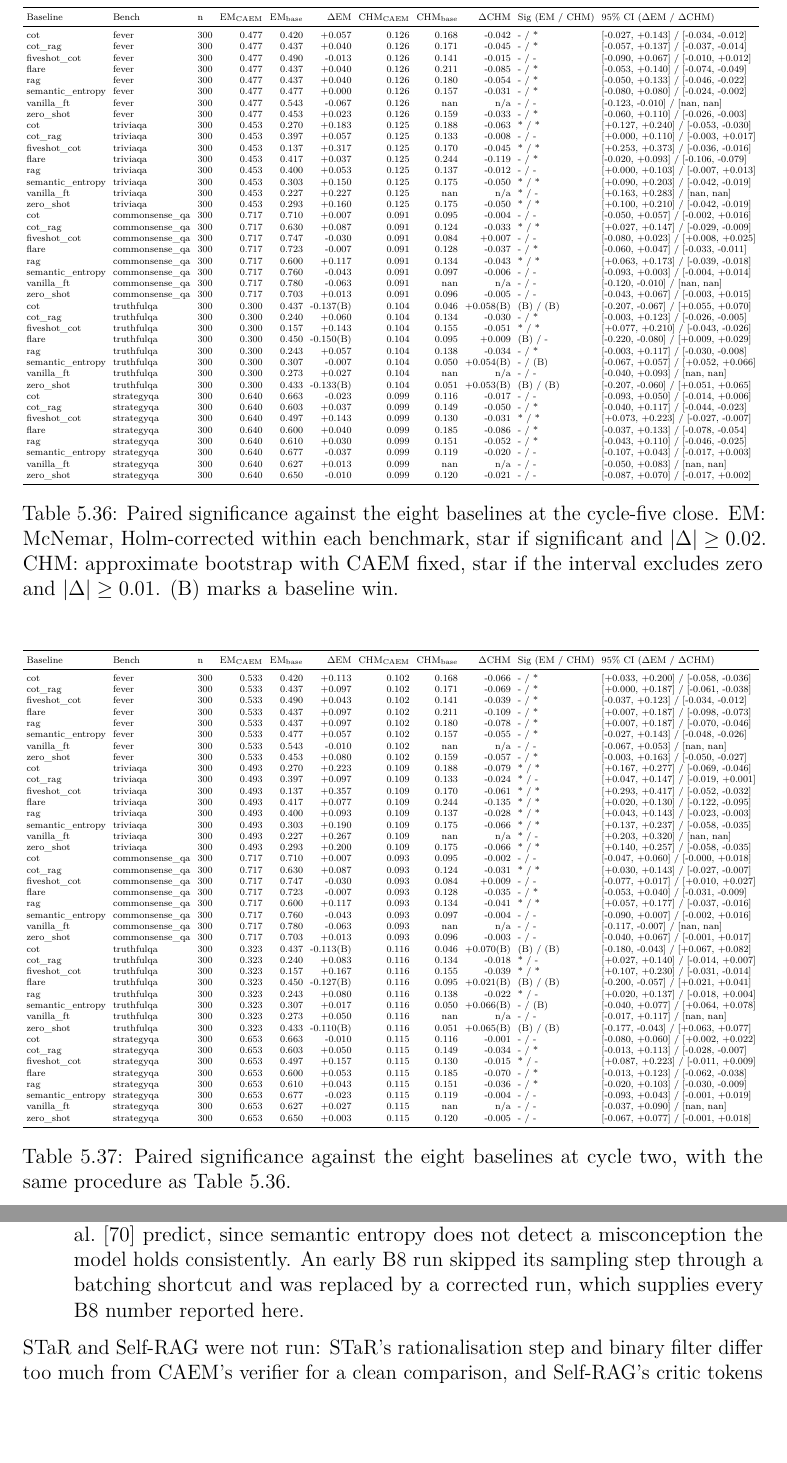
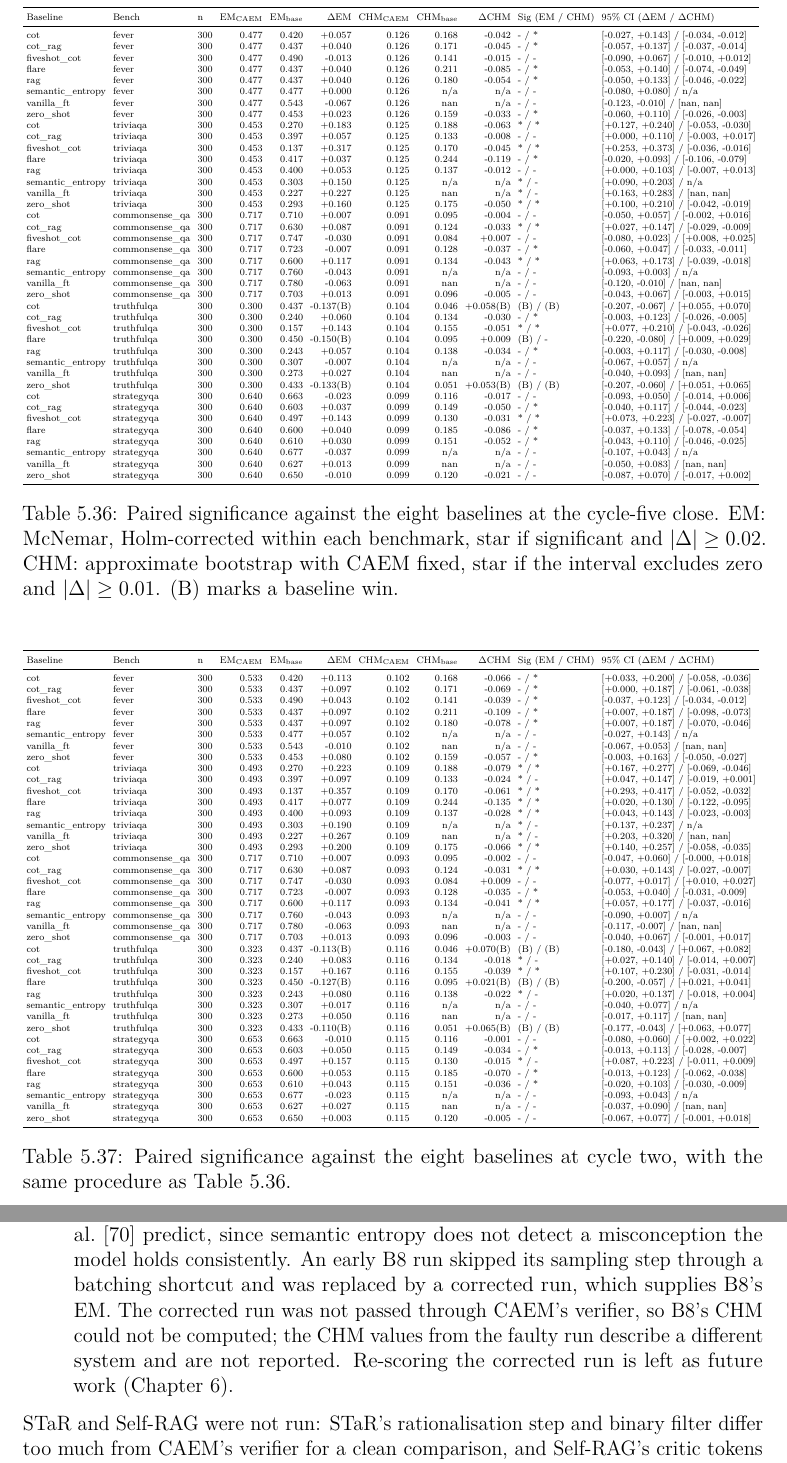
Before and after one commit to aksaN000/caem-thesis, a LaTeX thesis (defense/thesis_report/main.tex, which reads defense/thesis_report/chapters/chapter_5.tex, defense/thesis_report/figures/auto/tab_sig_test.tex, defense/thesis_report/figures/auto/tab_sig_test_c2.tex): two parts of pages 132 and 133 of 216 before the commit and two parts of pages 132 and 133 of 217 after it, joined at a grey line, cut so that both start at the same text, the shorter picture padded with empty space. The pictures show the PDF file defense/thesis_report/main.pdf that the author committed with the source.

Commit message:
Ch5: report B8 CHM as unavailable
The corrected semantic-entropy run was never rescored through the verifier and
the only CHM values on record come from the faulty earlier run, so B8's CHM cells
are set to n/a, the figure omits B8, the significance counts exclude it and the
text discloses why.

```diff
--- a/defense/thesis_report/chapters/chapter_5.tex
+++ b/defense/thesis_report/chapters/chapter_5.tex
@@ -424,7 +424,7 @@ The eight baselines are zero-shot (B1), chain of thought (B2), retrieval-augment
     \item \textbf{Five-shot chain of thought (B5)} \label{sec:comp-fewshot}: its five demonstrations come from the FEVER training split, the first benchmark of the run; it scored lowest on EM ($0.405$).
     \item \textbf{Vanilla fine-tuning (B6)} \label{sec:comp-vanilla-ft}: a full fine-tune of the backbone on raw question--answer pairs from the training benchmarks ($700$ per benchmark per cycle, five cycles), with no verifier filter, memory or retention guard. It ends below CAEM on pooled EM ($0.490$) but ahead of it on FEVER and CommonsenseQA; its retention was not measured, so the expected retention contrast cannot be checked.
     \item \textbf{FLARE (B7)} \label{sec:comp-flare}: the strongest baseline on EM ($0.525$), with the highest CHM ($0.173$).
-    \item \textbf{Semantic-entropy abstention (B8)} \label{sec:comp-semantic-entropy}: expected to abstain heavily on TruthfulQA; instead it was among the most accurate systems there, as Farquhar et al.~\cite{farquhar2024semantic} predict, since semantic entropy does not detect a misconception the model holds consistently. An early B8 run skipped its sampling step through a batching shortcut and was replaced by a corrected run, which supplies every B8 number reported here.
+    \item \textbf{Semantic-entropy abstention (B8)} \label{sec:comp-semantic-entropy}: expected to abstain heavily on TruthfulQA; instead it was among the most accurate systems there, as Farquhar et al.~\cite{farquhar2024semantic} predict, since semantic entropy does not detect a misconception the model holds consistently. An early B8 run skipped its sampling step through a batching shortcut and was replaced by a corrected run, which supplies B8's EM. The corrected run was not passed through CAEM's verifier, so B8's CHM could not be computed; the CHM values from the faulty run describe a different system and are not reported. Re-scoring the corrected run is left as future work (\Cref{ch:conclusion}).
 \end{itemize}
 STaR and Self-RAG were not run: STaR's rationalisation step and binary filter differ too much from CAEM's verifier for a clean comparison, and Self-RAG's critic tokens are tied to a different model family.
 
--- a/defense/thesis_report/figures/auto/tab_sig_test.tex
+++ b/defense/thesis_report/figures/auto/tab_sig_test.tex
@@ -8,7 +9,7 @@ cot\_rag & fever & 300 & 0.477 & 0.437 & +0.040 & 0.126 & 0.171 & -0.045 & - / *
 fiveshot\_cot & fever & 300 & 0.477 & 0.490 & -0.013 & 0.126 & 0.141 & -0.015 & - / - & [-0.090, +0.067] / [-0.010, +0.012] \\
 flare & fever & 300 & 0.477 & 0.437 & +0.040 & 0.126 & 0.211 & -0.085 & - / * & [-0.053, +0.140] / [-0.074, -0.049] \\
 rag & fever & 300 & 0.477 & 0.437 & +0.040 & 0.126 & 0.180 & -0.054 & - / * & [-0.050, +0.133] / [-0.046, -0.022] \\
-semantic\_entropy & fever & 300 & 0.477 & 0.477 & +0.000 & 0.126 & 0.157 & -0.031 & - / * & [-0.080, +0.080] / [-0.024, -0.002] \\
+semantic\_entropy & fever & 300 & 0.477 & 0.477 & +0.000 & 0.126 & n/a & n/a & - / - & [-0.080, +0.080] / n/a \\
 vanilla\_ft & fever & 300 & 0.477 & 0.543 & -0.067 & 0.126 & nan & n/a & - / - & [-0.123, -0.010] / [nan, nan] \\
 zero\_shot & fever & 300 & 0.477 & 0.453 & +0.023 & 0.126 & 0.159 & -0.033 & - / * & [-0.060, +0.110] / [-0.026, -0.003] \\
 cot & triviaqa & 300 & 0.453 & 0.270 & +0.183 & 0.125 & 0.188 & -0.063 & * / * & [+0.127, +0.240] / [-0.053, -0.030] \\
@@ -16,7 +17,7 @@ cot\_rag & triviaqa & 300 & 0.453 & 0.397 & +0.057 & 0.125 & 0.133 & -0.008 & -
 fiveshot\_cot & triviaqa & 300 & 0.453 & 0.137 & +0.317 & 0.125 & 0.170 & -0.045 & * / * & [+0.253, +0.373] / [-0.036, -0.016] \\
 flare & triviaqa & 300 & 0.453 & 0.417 & +0.037 & 0.125 & 0.244 & -0.119 & - / * & [-0.020, +0.093] / [-0.106, -0.079] \\
 rag & triviaqa & 300 & 0.453 & 0.400 & +0.053 & 0.125 & 0.137 & -0.012 & - / - & [+0.000, +0.103] / [-0.007, +0.013] \\
-semantic\_entropy & triviaqa & 300 & 0.453 & 0.303 & +0.150 & 0.125 & 0.175 & -0.050 & * / * & [+0.090, +0.203] / [-0.042, -0.019] \\
+semantic\_entropy & triviaqa & 300 & 0.453 & 0.303 & +0.150 & 0.125 & n/a & n/a & * / - & [+0.090, +0.203] / n/a \\
 vanilla\_ft & triviaqa & 300 & 0.453 & 0.227 & +0.227 & 0.125 & nan & n/a & * / - & [+0.163, +0.283] / [nan, nan] \\
 zero\_shot & triviaqa & 300 & 0.453 & 0.293 & +0.160 & 0.125 & 0.175 & -0.050 & * / * & [+0.100, +0.210] / [-0.042, -0.019] \\
 cot & commonsense\_qa & 300 & 0.717 & 0.710 & +0.007 & 0.091 & 0.095 & -0.004 & - / - & [-0.050, +0.057] / [-0.002, +0.016] \\
@@ -24,7 +25,7 @@ cot\_rag & commonsense\_qa & 300 & 0.717 & 0.630 & +0.087 & 0.091 & 0.124 & -0.0
 fiveshot\_cot & commonsense\_qa & 300 & 0.717 & 0.747 & -0.030 & 0.091 & 0.084 & +0.007 & - / - & [-0.080, +0.023] / [+0.008, +0.025] \\
 flare & commonsense\_qa & 300 & 0.717 & 0.723 & -0.007 & 0.091 & 0.128 & -0.037 & - / * & [-0.060, +0.047] / [-0.033, -0.011] \\
 rag & commonsense\_qa & 300 & 0.717 & 0.600 & +0.117 & 0.091 & 0.134 & -0.043 & * / * & [+0.063, +0.173] / [-0.039, -0.018] \\
-semantic\_entropy & commonsense\_qa & 300 & 0.717 & 0.760 & -0.043 & 0.091 & 0.097 & -0.006 & - / - & [-0.093, +0.003] / [-0.004, +0.014] \\
+semantic\_entropy & commonsense\_qa & 300 & 0.717 & 0.760 & -0.043 & 0.091 & n/a & n/a & - / - & [-0.093, +0.003] / n/a \\
 vanilla\_ft & commonsense\_qa & 300 & 0.717 & 0.780 & -0.063 & 0.091 & nan & n/a & - / - & [-0.120, -0.010] / [nan, nan] \\
 zero\_shot & commonsense\_qa & 300 & 0.717 & 0.703 & +0.013 & 0.091 & 0.096 & -0.005 & - / - & [-0.043, +0.067] / [-0.003, +0.015] \\
 cot & truthfulqa & 300 & 0.300 & 0.437 & -0.137(B) & 0.104 & 0.046 & +0.058(B) & (B) / (B) & [-0.207, -0.067] / [+0.055, +0.070] \\
@@ -32,7 +33,7 @@ cot\_rag & truthfulqa & 300 & 0.300 & 0.240 & +0.060 & 0.104 & 0.134 & -0.030 &
 fiveshot\_cot & truthfulqa & 300 & 0.300 & 0.157 & +0.143 & 0.104 & 0.155 & -0.051 & * / * & [+0.077, +0.210] / [-0.043, -0.026] \\
 flare & truthfulqa & 300 & 0.300 & 0.450 & -0.150(B) & 0.104 & 0.095 & +0.009 & (B) / - & [-0.220, -0.080] / [+0.009, +0.029] \\
 rag & truthfulqa & 300 & 0.300 & 0.243 & +0.057 & 0.104 & 0.138 & -0.034 & - / * & [-0.003, +0.117] / [-0.030, -0.008] \\
-semantic\_entropy & truthfulqa & 300 & 0.300 & 0.307 & -0.007 & 0.104 & 0.050 & +0.054(B) & - / (B) & [-0.067, +0.057] / [+0.052, +0.066] \\
+semantic\_entropy & truthfulqa & 300 & 0.300 & 0.307 & -0.007 & 0.104 & n/a & n/a & - / - & [-0.067, +0.057] / n/a \\
 vanilla\_ft & truthfulqa & 300 & 0.300 & 0.273 & +0.027 & 0.104 & nan & n/a & - / - & [-0.040, +0.093] / [nan, nan] \\
 zero\_shot & truthfulqa & 300 & 0.300 & 0.433 & -0.133(B) & 0.104 & 0.051 & +0.053(B) & (B) / (B) & [-0.207, -0.060] / [+0.051, +0.065] \\
 cot & strategyqa & 300 & 0.640 & 0.663 & -0.023 & 0.099 & 0.116 & -0.017 & - / - & [-0.093, +0.050] / [-0.014, +0.006] \\
@@ -40,7 +41,7 @@ cot\_rag & strategyqa & 300 & 0.640 & 0.603 & +0.037 & 0.099 & 0.149 & -0.050 &
 fiveshot\_cot & strategyqa & 300 & 0.640 & 0.497 & +0.143 & 0.099 & 0.130 & -0.031 & * / * & [+0.073, +0.223] / [-0.027, -0.007] \\
 flare & strategyqa & 300 & 0.640 & 0.600 & +0.040 & 0.099 & 0.185 & -0.086 & - / * & [-0.037, +0.133] / [-0.078, -0.054] \\
 rag & strategyqa & 300 & 0.640 & 0.610 & +0.030 & 0.099 & 0.151 & -0.052 & - / * & [-0.043, +0.110] / [-0.046, -0.025] \\
-semantic\_entropy & strategyqa & 300 & 0.640 & 0.677 & -0.037 & 0.099 & 0.119 & -0.020 & - / - & [-0.107, +0.043] / [-0.017, +0.003] \\
+semantic\_entropy & strategyqa & 300 & 0.640 & 0.677 & -0.037 & 0.099 & n/a & n/a & - / - & [-0.107, +0.043] / n/a \\
 vanilla\_ft & strategyqa & 300 & 0.640 & 0.627 & +0.013 & 0.099 & nan & n/a & - / - & [-0.050, +0.083] / [nan, nan] \\
 zero\_shot & strategyqa & 300 & 0.640 & 0.650 & -0.010 & 0.099 & 0.120 & -0.021 & - / - & [-0.087, +0.070] / [-0.017, +0.002] \\
 \bottomrule
--- a/defense/thesis_report/figures/auto/tab_sig_test_c2.tex
+++ b/defense/thesis_report/figures/auto/tab_sig_test_c2.tex
@@ -8,7 +9,7 @@ cot\_rag & fever & 300 & 0.533 & 0.437 & +0.097 & 0.102 & 0.171 & -0.069 & - / *
 fiveshot\_cot & fever & 300 & 0.533 & 0.490 & +0.043 & 0.102 & 0.141 & -0.039 & - / * & [-0.037, +0.123] / [-0.034, -0.012] \\
 flare & fever & 300 & 0.533 & 0.437 & +0.097 & 0.102 & 0.211 & -0.109 & - / * & [+0.007, +0.187] / [-0.098, -0.073] \\
 rag & fever & 300 & 0.533 & 0.437 & +0.097 & 0.102 & 0.180 & -0.078 & - / * & [+0.007, +0.187] / [-0.070, -0.046] \\
-semantic\_entropy & fever & 300 & 0.533 & 0.477 & +0.057 & 0.102 & 0.157 & -0.055 & - / * & [-0.027, +0.143] / [-0.048, -0.026] \\
+semantic\_entropy & fever & 300 & 0.533 & 0.477 & +0.057 & 0.102 & n/a & n/a & - / - & [-0.027, +0.143] / n/a \\
 vanilla\_ft & fever & 300 & 0.533 & 0.543 & -0.010 & 0.102 & nan & n/a & - / - & [-0.067, +0.053] / [nan, nan] \\
 zero\_shot & fever & 300 & 0.533 & 0.453 & +0.080 & 0.102 & 0.159 & -0.057 & - / * & [-0.003, +0.163] / [-0.050, -0.027] \\
 cot & triviaqa & 300 & 0.493 & 0.270 & +0.223 & 0.109 & 0.188 & -0.079 & * / * & [+0.167, +0.277] / [-0.069, -0.046] \\
@@ -16,7 +17,7 @@ cot\_rag & triviaqa & 300 & 0.493 & 0.397 & +0.097 & 0.109 & 0.133 & -0.024 & *
 fiveshot\_cot & triviaqa & 300 & 0.493 & 0.137 & +0.357 & 0.109 & 0.170 & -0.061 & * / * & [+0.293, +0.417] / [-0.052, -0.032] \\
 flare & triviaqa & 300 & 0.493 & 0.417 & +0.077 & 0.109 & 0.244 & -0.135 & * / * & [+0.020, +0.130] / [-0.122, -0.095] \\
 rag & triviaqa & 300 & 0.493 & 0.400 & +0.093 & 0.109 & 0.137 & -0.028 & * / * & [+0.043, +0.143] / [-0.023, -0.003] \\
-semantic\_entropy & triviaqa & 300 & 0.493 & 0.303 & +0.190 & 0.109 & 0.175 & -0.066 & * / * & [+0.137, +0.237] / [-0.058, -0.035] \\
+semantic\_entropy & triviaqa & 300 & 0.493 & 0.303 & +0.190 & 0.109 & n/a & n/a & * / - & [+0.137, +0.237] / n/a \\
 vanilla\_ft & triviaqa & 300 & 0.493 & 0.227 & +0.267 & 0.109 & nan & n/a & * / - & [+0.203, +0.320] / [nan, nan] \\
 zero\_shot & triviaqa & 300 & 0.493 & 0.293 & +0.200 & 0.109 & 0.175 & -0.066 & * / * & [+0.140, +0.257] / [-0.058, -0.035] \\
 cot & commonsense\_qa & 300 & 0.717 & 0.710 & +0.007 & 0.093 & 0.095 & -0.002 & - / - & [-0.047, +0.060] / [-0.000, +0.018] \\
@@ -24,7 +25,7 @@ cot\_rag & commonsense\_qa & 300 & 0.717 & 0.630 & +0.087 & 0.093 & 0.124 & -0.0
 fiveshot\_cot & commonsense\_qa & 300 & 0.717 & 0.747 & -0.030 & 0.093 & 0.084 & +0.009 & - / - & [-0.077, +0.017] / [+0.010, +0.027] \\
 flare & commonsense\_qa & 300 & 0.717 & 0.723 & -0.007 & 0.093 & 0.128 & -0.035 & - / * & [-0.053, +0.040] / [-0.031, -0.009] \\
 rag & commonsense\_qa & 300 & 0.717 & 0.600 & +0.117 & 0.093 & 0.134 & -0.041 & * / * & [+0.057, +0.177] / [-0.037, -0.016] \\
-semantic\_entropy & commonsense\_qa & 300 & 0.717 & 0.760 & -0.043 & 0.093 & 0.097 & -0.004 & - / - & [-0.090, +0.007] / [-0.002, +0.016] \\
+semantic\_entropy & commonsense\_qa & 300 & 0.717 & 0.760 & -0.043 & 0.093 & n/a & n/a & - / - & [-0.090, +0.007] / n/a \\
 vanilla\_ft & commonsense\_qa & 300 & 0.717 & 0.780 & -0.063 & 0.093 & nan & n/a & - / - & [-0.117, -0.007] / [nan, nan] \\
 zero\_shot & commonsense\_qa & 300 & 0.717 & 0.703 & +0.013 & 0.093 & 0.096 & -0.003 & - / - & [-0.040, +0.067] / [-0.001, +0.017] \\
 cot & truthfulqa & 300 & 0.323 & 0.437 & -0.113(B) & 0.116 & 0.046 & +0.070(B) & (B) / (B) & [-0.180, -0.043] / [+0.067, +0.082] \\
@@ -32,7 +33,7 @@ cot\_rag & truthfulqa & 300 & 0.323 & 0.240 & +0.083 & 0.116 & 0.134 & -0.018 &
 fiveshot\_cot & truthfulqa & 300 & 0.323 & 0.157 & +0.167 & 0.116 & 0.155 & -0.039 & * / * & [+0.107, +0.230] / [-0.031, -0.014] \\
 flare & truthfulqa & 300 & 0.323 & 0.450 & -0.127(B) & 0.116 & 0.095 & +0.021(B) & (B) / (B) & [-0.200, -0.057] / [+0.021, +0.041] \\
 rag & truthfulqa & 300 & 0.323 & 0.243 & +0.080 & 0.116 & 0.138 & -0.022 & * / - & [+0.020, +0.137] / [-0.018, +0.004] \\
-semantic\_entropy & truthfulqa & 300 & 0.323 & 0.307 & +0.017 & 0.116 & 0.050 & +0.066(B) & - / (B) & [-0.040, +0.077] / [+0.064, +0.078] \\
+semantic\_entropy & truthfulqa & 300 & 0.323 & 0.307 & +0.017 & 0.116 & n/a & n/a & - / - & [-0.040, +0.077] / n/a \\
 vanilla\_ft & truthfulqa & 300 & 0.323 & 0.273 & +0.050 & 0.116 & nan & n/a & - / - & [-0.017, +0.117] / [nan, nan] \\
 zero\_shot & truthfulqa & 300 & 0.323 & 0.433 & -0.110(B) & 0.116 & 0.051 & +0.065(B) & (B) / (B) & [-0.177, -0.043] / [+0.063, +0.077] \\
 cot & strategyqa & 300 & 0.653 & 0.663 & -0.010 & 0.115 & 0.116 & -0.001 & - / - & [-0.080, +0.060] / [+0.002, +0.022] \\
@@ -40,7 +41,7 @@ cot\_rag & strategyqa & 300 & 0.653 & 0.603 & +0.050 & 0.115 & 0.149 & -0.034 &
 fiveshot\_cot & strategyqa & 300 & 0.653 & 0.497 & +0.157 & 0.115 & 0.130 & -0.015 & * / - & [+0.087, +0.223] / [-0.011, +0.009] \\
 flare & strategyqa & 300 & 0.653 & 0.600 & +0.053 & 0.115 & 0.185 & -0.070 & - / * & [-0.013, +0.123] / [-0.062, -0.038] \\
 rag & strategyqa & 300 & 0.653 & 0.610 & +0.043 & 0.115 & 0.151 & -0.036 & - / * & [-0.020, +0.103] / [-0.030, -0.009] \\
-semantic\_entropy & strategyqa & 300 & 0.653 & 0.677 & -0.023 & 0.115 & 0.119 & -0.004 & - / - & [-0.093, +0.043] / [-0.001, +0.019] \\
+semantic\_entropy & strategyqa & 300 & 0.653 & 0.677 & -0.023 & 0.115 & n/a & n/a & - / - & [-0.093, +0.043] / n/a \\
 vanilla\_ft & strategyqa & 300 & 0.653 & 0.627 & +0.027 & 0.115 & nan & n/a & - / - & [-0.037, +0.090] / [nan, nan] \\
 zero\_shot & strategyqa & 300 & 0.653 & 0.650 & +0.003 & 0.115 & 0.120 & -0.005 & - / - & [-0.067, +0.077] / [-0.001, +0.018] \\
 \bottomrule
```
Also changed, not shown: defense/thesis_report/figures/auto/tab_baseline_pooled.tex (+2 -1 lines), defense/thesis_report/figures/ch5/fig_baselines.tex (+2 -3 lines), defense/thesis_report/ref_check/REPO_CLEANUP_TRACKER.md (+1 -1 lines), defense/thesis_report/ref_check/drafting_review_progress.md (+2 -0 lines), defense/thesis_report/ref_check/fixes_applied.md (+6 -0 lines), defense/thesis_report/main.pdf, defense/thesis_report/chapters/chapter_5.tex (9 more changed lines), defense/thesis_report/figures/auto/tab_sig_test.tex (1 more changed lines), defense/thesis_report/figures/auto/tab_sig_test_c2.tex (1 more changed lines), 1 other file.
